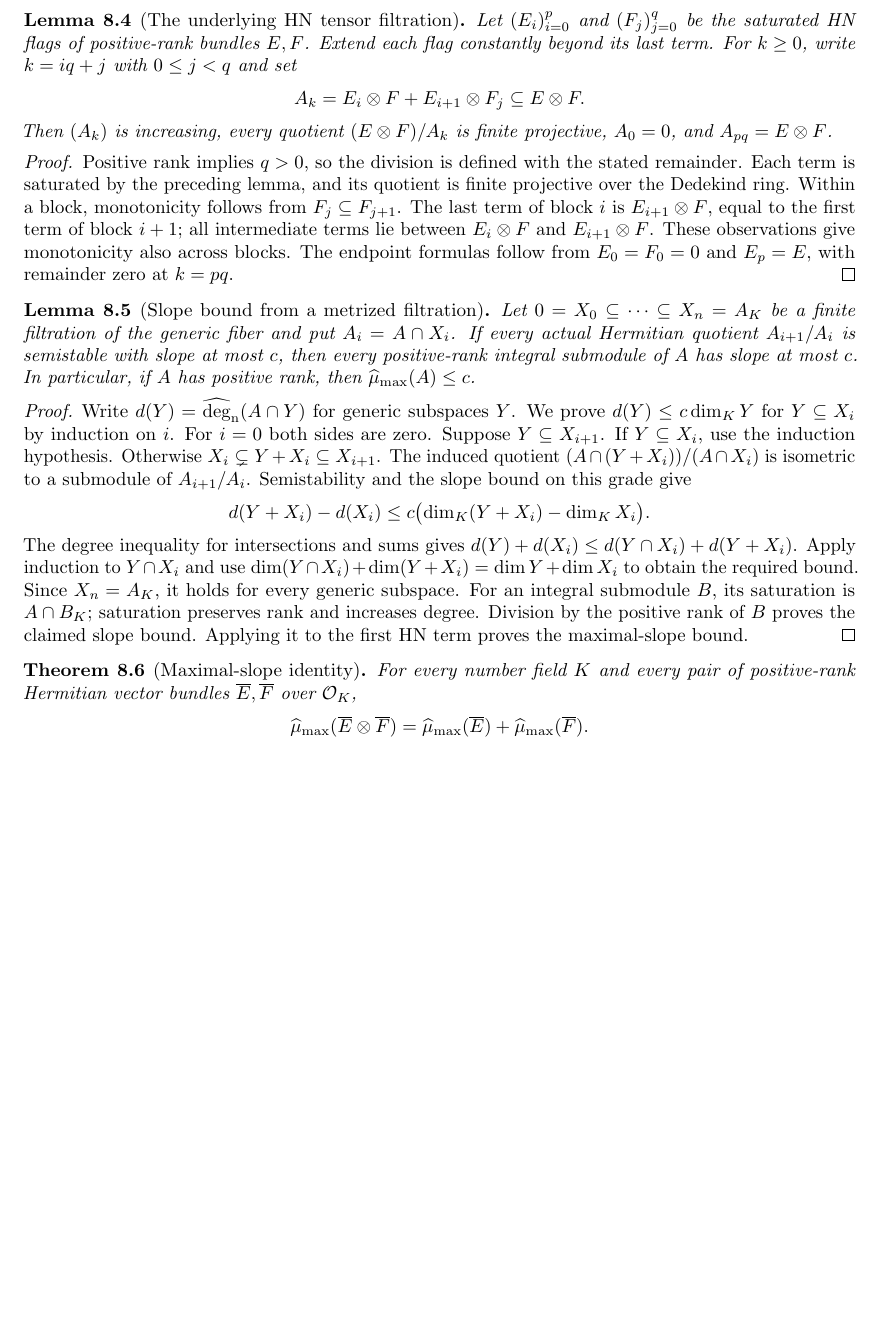
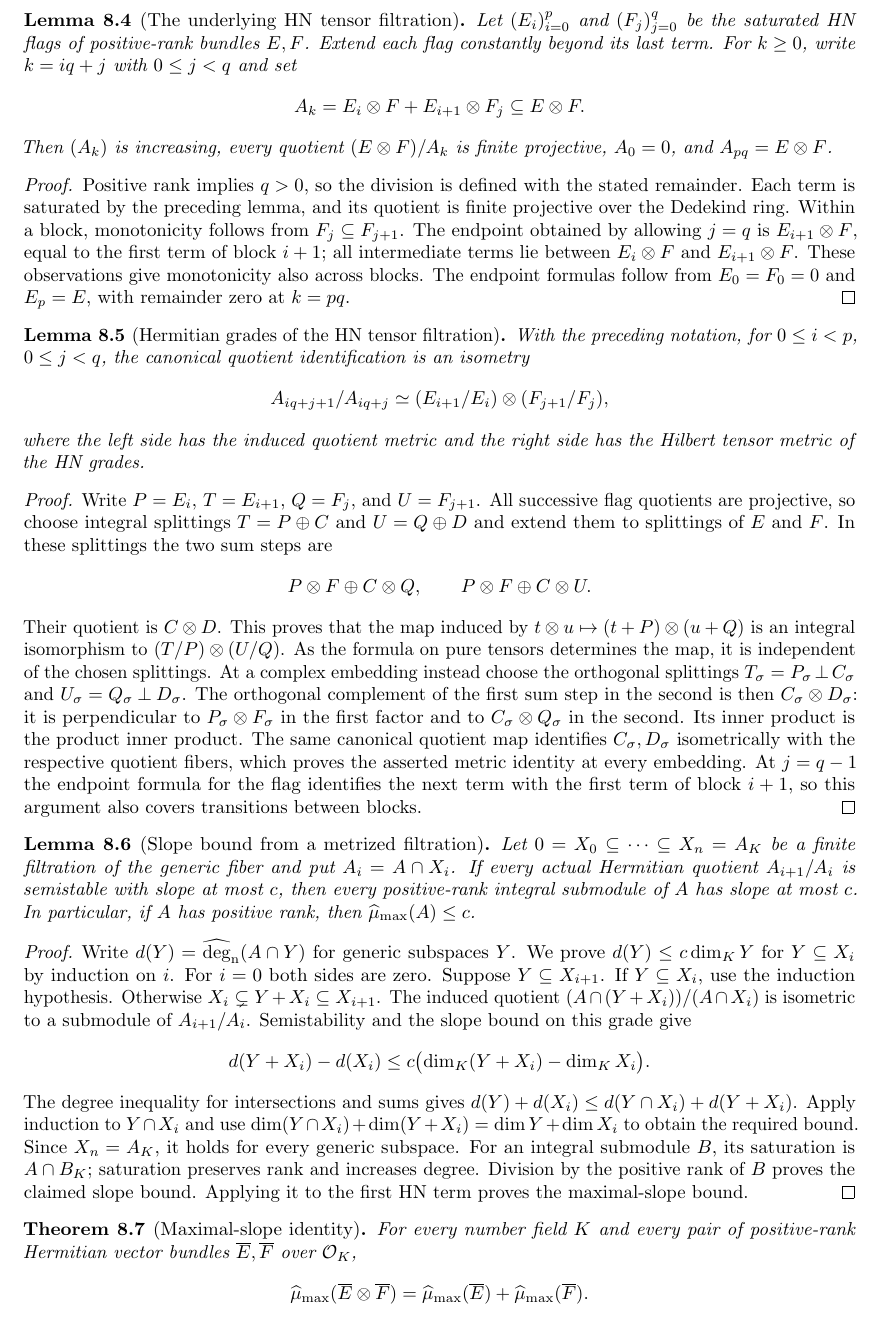
Before and after one commit to YijunYuan/AdelicBostConjecture, a LaTeX thesis (blueprint/src/web.tex, which reads blueprint/src/main.tex): part of page 87 of 88 before the commit and part of page 87 of 89 after it, cut so that both start at the same text, the shorter picture padded with empty space. Compiled offline with pdfLaTeX.

Commit message:
Integrate checked main-theorem producers and owner handoffs
Summary: Record five checked MAIN blueprint nodes and a thirty-probe foundational-only audit; integrate only unchanged checked COMPACTNESS, SPECHT-SLOPE and TENSOR-SEMI handoffs. Consecutive tensor grades and the main theorem remain open.
Archon-Commit: agent
Archon-Run: 0011
Archon-Role: horizon
Archon-Session: 0002-horizon-BOST-MAIN
Archon-Task: BOST-MAIN
Archon-Projects: BostConjecture

```diff
--- a/blueprint/src/main.tex
+++ b/blueprint/src/main.tex
@@ -90,7 +90,7 @@ the maximal slope of $E\otimes F$, proving the assertion.
 \label{lem:hn-tensor-filtration}
 \uses{lem:hn-filtration,lem:tensor-refinement-saturated}
 \source{bost-specht-manuscript:page-0013}
-\notready
+\lean{BostConjecture.Arithmetic.HermitianMetric.hnTensorFlag,BostConjecture.Arithmetic.HermitianMetric.hnTensorFlag_monotone,BostConjecture.Arithmetic.HermitianMetric.hnTensorFlag_zero,BostConjecture.Arithmetic.HermitianMetric.hnTensorFlag_length,BostConjecture.Arithmetic.HermitianMetric.hnTensorFlagQuotientProjective}\leanok
 Let $(E_i)_{i=0}^p$ and $(F_j)_{j=0}^q$ be the saturated HN flags
 of positive-rank bundles $E,F$. Extend each flag constantly beyond its
 last term. For $k\geq0$, write $k=iq+j$ with $0\leq j<q$ and set
@@ -105,15 +105,57 @@ Positive rank implies $q>0$, so the division is defined with the
 stated remainder. Each term is saturated by the preceding lemma,
 and its quotient is finite projective over the Dedekind ring.
 Within a block, monotonicity follows from $F_j\subseteq F_{j+1}$.
-The last term of block $i$ is $E_{i+1}\otimes F$, equal to the
+The endpoint obtained by allowing $j=q$ is $E_{i+1}\otimes F$, equal to the
 first term of block $i+1$; all intermediate terms lie between
 $E_i\otimes F$ and $E_{i+1}\otimes F$. These observations give
 monotonicity also across blocks. The endpoint formulas follow from
 $E_0=F_0=0$ and $E_p=E$, with remainder zero at $k=pq$.
 \end{proof}
 
+\begin{lemma}[Hermitian grades of the HN tensor filtration]
+\label{lem:hn-tensor-grades}
+\uses{lem:hn-tensor-filtration,lem:tensor-saturated-submodule}
+\source{bost-specht-manuscript:page-0013}
+\notready
+With the preceding notation, for $0\leq i<p$, $0\leq j<q$, the
+canonical quotient identification is an isometry
+\[
+ A_{iq+j+1}/A_{iq+j}\simeq
+ (E_{i+1}/E_i)\otimes(F_{j+1}/F_j),
+\]
+where the left side has the induced quotient metric and the right
+side has the Hilbert tensor metric of the HN grades.
+\end{lemma}
+\begin{proof}
+Write $P=E_i$, $T=E_{i+1}$, $Q=F_j$, and $U=F_{j+1}$.
+All successive flag quotients are projective, so choose integral
+splittings $T=P\oplus C$ and $U=Q\oplus D$ and extend them to
+splittings of $E$ and $F$. In these splittings the two sum steps are
+\[
+ P\otimes F\oplus C\otimes Q,
+ \qquad P\otimes F\oplus C\otimes U.
+\]
+Their quotient is $C\otimes D$. This proves that the map induced
+by $t\otimes u\mapsto(t+P)\otimes(u+Q)$ is an integral
+isomorphism to $(T/P)\otimes(U/Q)$. As the formula on pure tensors
+determines the map, it is independent of the chosen splittings.
+At a complex embedding instead choose the orthogonal splittings
+$T_\sigma=P_\sigma\mathbin{\perp}C_\sigma$ and
+$U_\sigma=Q_\sigma\mathbin{\perp}D_\sigma$.
+The orthogonal complement of the first sum step in the second is
+then $C_\sigma\otimes D_\sigma$: it is perpendicular to
+$P_\sigma\otimes F_\sigma$ in the first factor and to
+$C_\sigma\otimes Q_\sigma$ in the second. Its inner product is
+the product inner product. The same canonical quotient map identifies
+$C_\sigma,D_\sigma$ isometrically with the respective quotient
+fibers, which proves the asserted metric identity at every embedding.
+At $j=q-1$ the endpoint formula for the flag identifies the next
+term with the first term of block $i+1$, so this argument also
+covers transitions between blocks.
+\end{proof}
+
 \begin{lemma}[Slope bound from a metrized filtration]
-\label{lem:filtered-slope-bound}\uses{lem:degree-calculus,lem:hn-filtration}\notready
+\label{lem:filtered-slope-bound}\uses{lem:degree-calculus,lem:hn-filtration}\lean{BostConjecture.Arithmetic.HermitianMetric.slope_submodule_le_of_filtration,BostConjecture.Arithmetic.HermitianMetric.maxSlope_le_of_filtration}\leanok
 Let $0=X_0\subseteq\cdots\subseteq X_n=A_K$ be a finite filtration
 of the generic fiber and put $A_i=A\cap X_i$. If every actual
 Hermitian quotient $A_{i+1}/A_i$ is semistable with slope at most $c$,
@@ -145,7 +187,7 @@ the first HN term proves the maximal-slope bound.
 
 \begin{theorem}[Maximal-slope identity]
 \label{thm:bost-main}
-\uses{lem:hn-filtration,lem:degree-calculus,thm:tensor-semistability,lem:filtered-slope-bound,lem:max-slope-tensor-lower}
+\uses{lem:hn-filtration,lem:degree-calculus,thm:tensor-semistability,lem:hn-tensor-grades,lem:filtered-slope-bound,lem:max-slope-tensor-lower}
 \source{bost-specht-manuscript:page-0001,bost-specht-manuscript:page-0013}
 \notready
 For every number field $K$ and every pair of positive-rank Hermitian
```
Also changed, not shown: CONTRIBUTIONS.md (+30 -0 lines), blueprint/OPEN_PROOFS.md (+10 -1 lines), blueprint/src/main.tex (6 more changed lines), 2 other files.
